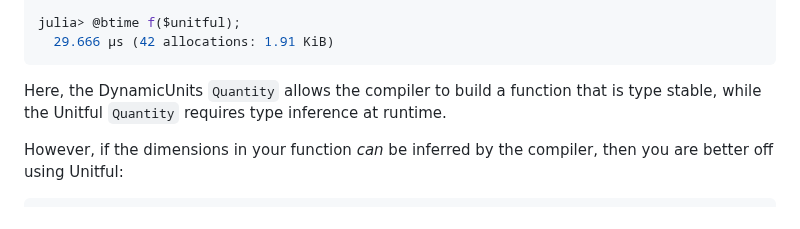
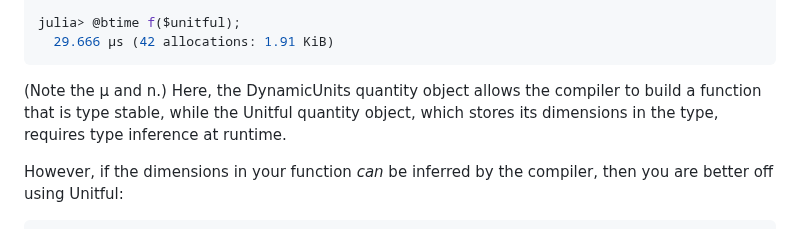
Before and after one commit to SymbolicML/DynamicQuantities.jl, a Markdown page: README.md, the part around the change. Drawn GitHub-style.

````diff
--- a/README.md
+++ b/README.md
@@ -32,8 +32,9 @@ julia> @btime f($unitful);
   29.666 μs (42 allocations: 1.91 KiB)
 ```
 
-Here, the DynamicUnits `Quantity` allows the compiler to build a function that is type stable,
-while the Unitful `Quantity` requires type inference at runtime.
+(Note the μ and n.)
+Here, the DynamicUnits quantity object allows the compiler to build a function that is type stable,
+while the Unitful quantity object, which stores its dimensions in the type, requires type inference at runtime.
 
 However, if the dimensions in your function *can* be inferred by the compiler,
 then you are better off using Unitful:
````
